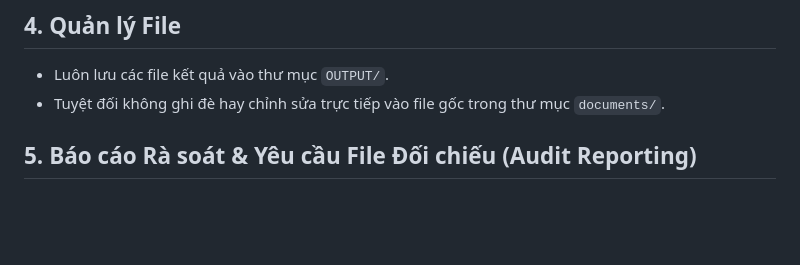
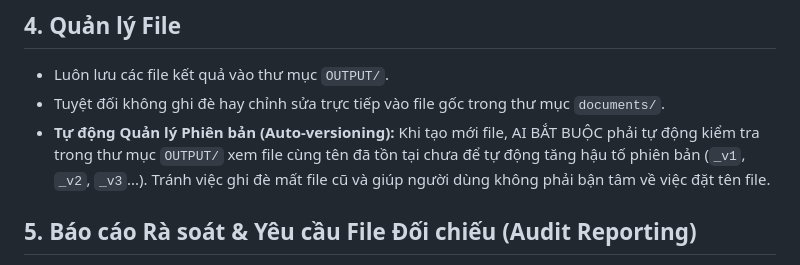
Before and after one commit to QuanDo610/BinhDuongCN23, a Markdown page: Rule.md, the part around the change. Rendered like a GitHub page; blank space fills up the shorter version.

Commit message:
Add auto-versioning rule for file generation

```diff
--- a/Rule.md
+++ b/Rule.md
@@ -20,6 +20,7 @@
 ## 4. Quản lý File
 - Luôn lưu các file kết quả vào thư mục `OUTPUT/`.
 - Tuyệt đối không ghi đè hay chỉnh sửa trực tiếp vào file gốc trong thư mục `documents/`.
+- **Tự động Quản lý Phiên bản (Auto-versioning):** Khi tạo mới file, AI BẮT BUỘC phải tự động kiểm tra trong thư mục `OUTPUT/` xem file cùng tên đã tồn tại chưa để tự động tăng hậu tố phiên bản (`_v1`, `_v2`, `_v3`...). Tránh việc ghi đè mất file cũ và giúp người dùng không phải bận tâm về việc đặt tên file.
 
 ## 5. Báo cáo Rà soát & Yêu cầu File Đối chiếu (Audit Reporting)
 - **Báo cáo những gì đã sửa:** Sau khi thực hiện rà soát (Audit), AI BẮT BUỘC phải tạo một file báo cáo (hoặc tóm tắt trực tiếp trong chat) liệt kê chi tiết các lỗi đã phát hiện và những thông tin cụ thể đã được điều chỉnh.
```
